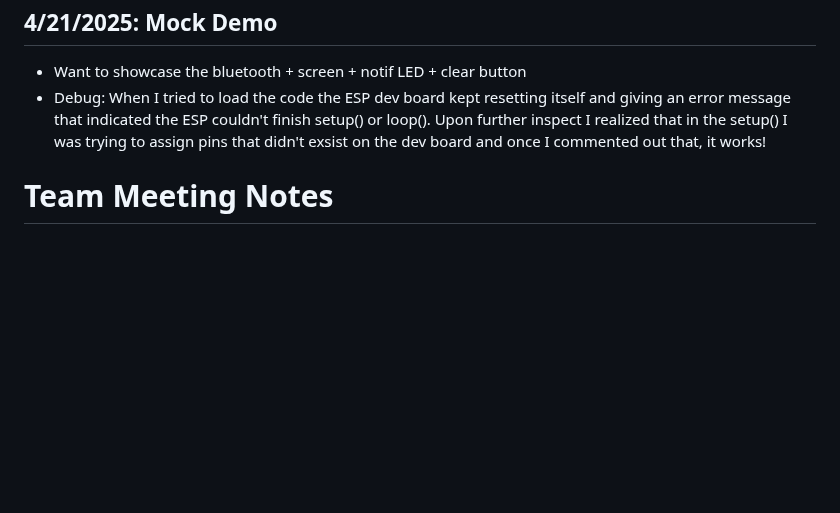
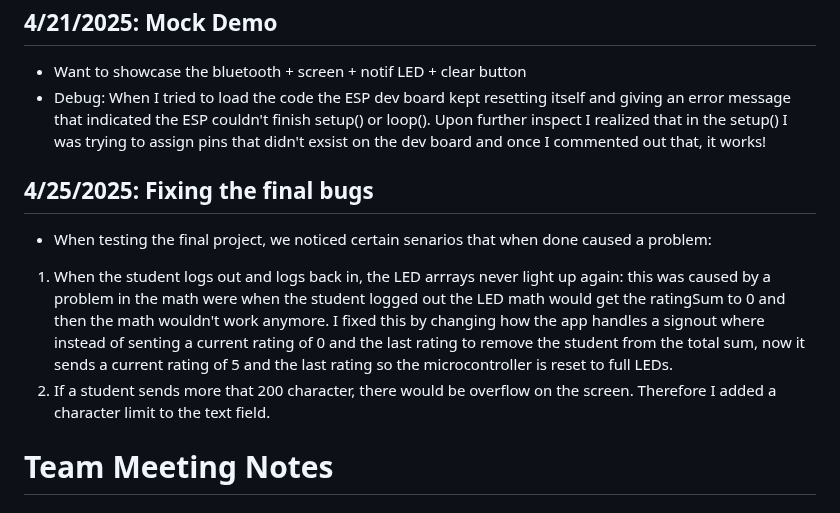
Before and after one commit to Kgo222/ClassroomClarity, a Markdown page: notebooks/kaitlin/README.md, the part around the change. GitHub-like rendering; blank space fills up the shorter version.

```diff
--- a/notebooks/kaitlin/README.md
+++ b/notebooks/kaitlin/README.md
@@ -151,6 +151,11 @@ To do:
 - Want to showcase the bluetooth + screen + notif LED + clear button
 - Debug: When I tried to load the code the ESP dev board kept resetting itself and giving an error message that indicated the ESP couldn't finish setup() or loop(). Upon further inspect I realized that in the setup() I was trying to assign pins that didn't exsist on the dev board and once I commented out that, it works!
 
+## 4/25/2025: Fixing the final bugs
+- When testing the final project, we noticed certain senarios that when done caused a problem:
+1. When the student logs out and logs back in, the LED arrrays never light up again: this was caused by a problem in the math were when the student logged out the LED math would get the ratingSum to 0 and then the math wouldn't work anymore. I fixed this by changing how the app handles a signout where instead of senting a current rating of 0 and the last rating to remove the student from the total sum, now it sends a current rating of 5 and the last rating so the microcontroller is reset to full LEDs.
+2. If a student sends more that 200 character, there would be overflow on the screen. Therefore I added a character limit to the text field.
+
 # Team Meeting Notes
 ## 2/12/2025 Team Meeting
 - Worked on proposal and team contract
```
